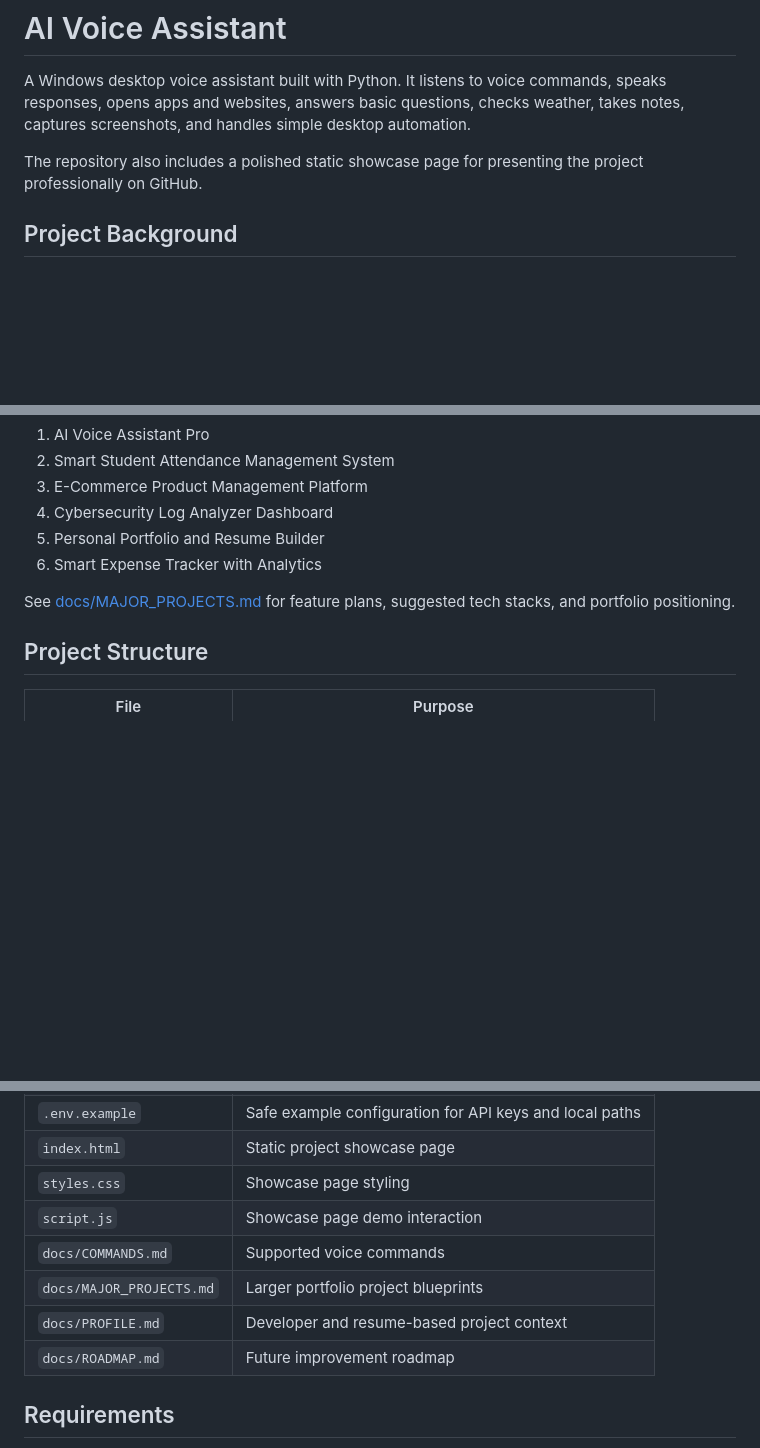
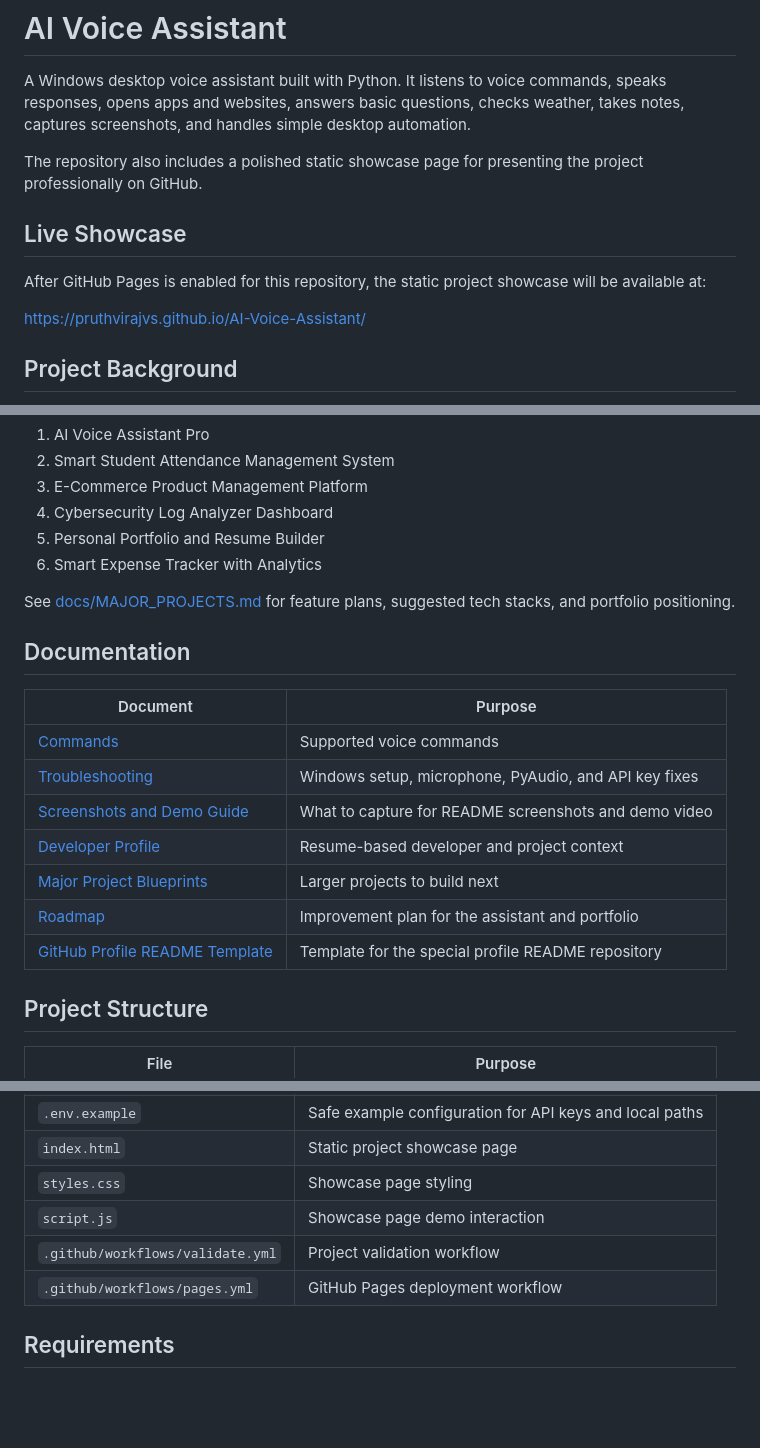
Before and after one commit to Pruthvirajvs/AI-Voice-Assistant, a Markdown page: README.md, 3 parts joined by grey strips. Drawn GitHub-style; blank space fills up the shorter version.

Commit message:
Improve README for GitHub presentation

```diff
--- a/README.md
+++ b/README.md
@@ -3,6 +3,12 @@
 A Windows desktop voice assistant built with Python. It listens to voice commands, speaks responses, opens apps and websites, answers basic questions, checks weather, takes notes, captures screenshots, and handles simple desktop automation.
 
 The repository also includes a polished static showcase page for presenting the project professionally on GitHub.
+
+## Live Showcase
+
+After GitHub Pages is enabled for this repository, the static project showcase will be available at:
+
+[https://pruthvirajvs.github.io/AI-Voice-Assistant/](https://pruthvirajvs.github.io/AI-Voice-Assistant/)
 
 ## Project Background
 
@@ -48,6 +54,18 @@ This repository also includes 6 larger portfolio project blueprints that can be
 
 See [docs/MAJOR_PROJECTS.md](docs/MAJOR_PROJECTS.md) for feature plans, suggested tech stacks, and portfolio positioning.
 
+## Documentation
+
+| Document | Purpose |
+| --- | --- |
+| [Commands](docs/COMMANDS.md) | Supported voice commands |
+| [Troubleshooting](docs/TROUBLESHOOTING.md) | Windows setup, microphone, PyAudio, and API key fixes |
+| [Screenshots and Demo Guide](docs/SCREENSHOTS.md) | What to capture for README screenshots and demo video |
+| [Developer Profile](docs/PROFILE.md) | Resume-based developer and project context |
+| [Major Project Blueprints](docs/MAJOR_PROJECTS.md) | Larger projects to build next |
+| [Roadmap](docs/ROADMAP.md) | Improvement plan for the assistant and portfolio |
+| [GitHub Profile README Template](docs/GITHUB_PROFILE_README.md) | Template for the special profile README repository |
+
 ## Project Structure
 
 | File | Purpose |
@@ -58,10 +76,8 @@ See [docs/MAJOR_PROJECTS.md](docs/MAJOR_PROJECTS.md) for feature plans, suggeste
 | `index.html` | Static project showcase page |
 | `styles.css` | Showcase page styling |
 | `script.js` | Showcase page demo interaction |
-| `docs/COMMANDS.md` | Supported voice commands |
-| `docs/MAJOR_PROJECTS.md` | Larger portfolio project blueprints |
-| `docs/PROFILE.md` | Developer and resume-based project context |
-| `docs/ROADMAP.md` | Future improvement roadmap |
+| `.github/workflows/validate.yml` | Project validation workflow |
+| `.github/workflows/pages.yml` | GitHub Pages deployment workflow |
 
 ## Requirements
 
```
Also changed, not shown: other parts of README.md (+5 -1 lines).
